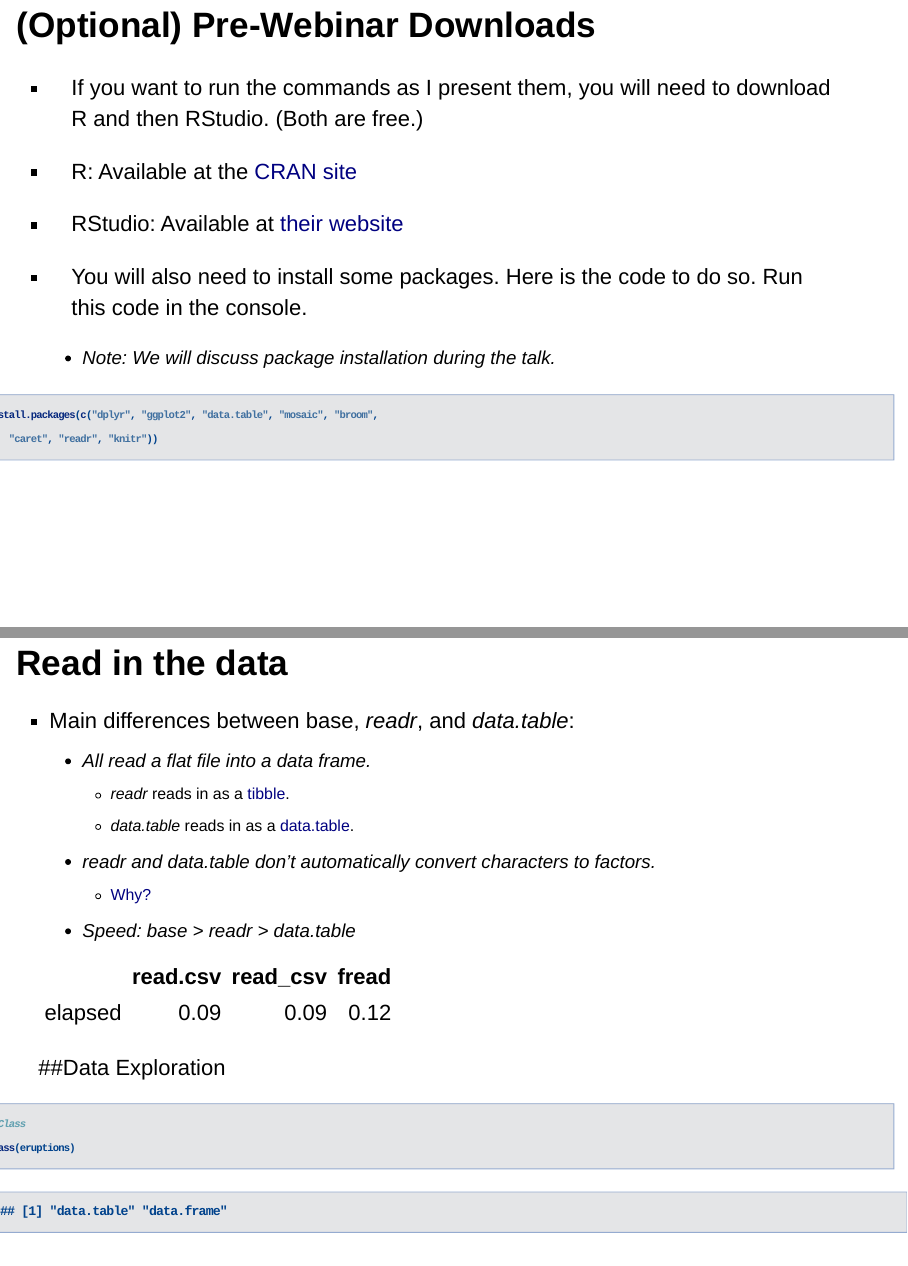
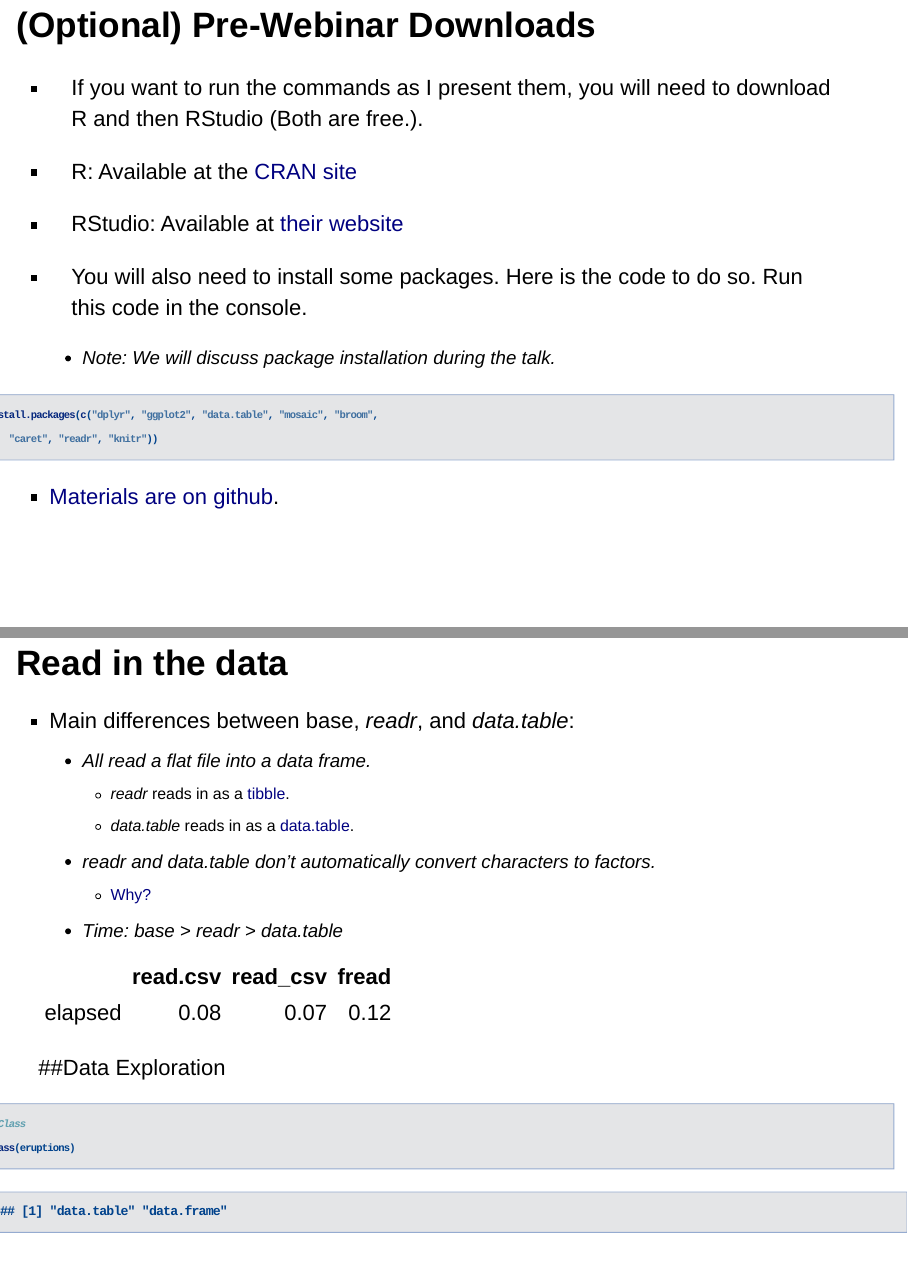
Before and after one commit to MISMZ/jumpstart_R_webinar, an R Markdown document (jumpstart.Rmd): pages 3 and 22 of 67, joined at a grey line. Rendered offline with R 4.5, knitr and Pandoc, with nearby package versions; drawn as Slidy slides in place of the format the file asks for; some code elsewhere in the file could not run offline.

Commit message:
few slight typos.

````diff
--- a/jumpstart.Rmd
+++ b/jumpstart.Rmd
@@ -78,7 +78,7 @@ options(digits=2, scipen = 3)
 
 ## (Optional) Pre-Webinar Downloads
 
-* If you want to run the commands as I present them, you will need to download R and then RStudio.  (Both are free.)
+* If you want to run the commands as I present them, you will need to download R and then RStudio (Both are free.).
 
 * R: Available at the [CRAN site](https://cran.r-project.org/)
 
@@ -91,7 +91,7 @@ options(digits=2, scipen = 3)
 install.packages(c("dplyr", "ggplot2","data.table", "mosaic", "broom", "caret", "readr", "knitr"))
 ```
 
-
+* [Materials are on github](https://github.com/mcconvil/jumpstart_R_webinar).
 
 ## Components of the Jump-Start
 
@@ -307,7 +307,7 @@ eruptions <- fread("GVP_Eruption_Results.csv")
         + *data.table* reads in as a [data.table](https://www.rdocumentation.org/packages/data.table/versions/1.10.4/topics/data.table-package).
     + readr and data.table don't automatically convert characters to factors.
         + [Why?](https://simplystatistics.org/2015/07/24/stringsasfactors-an-unauthorized-biography/)
-    + Speed: base > readr > data.table
+    + Time: base > readr > data.table
 
 
 
````
